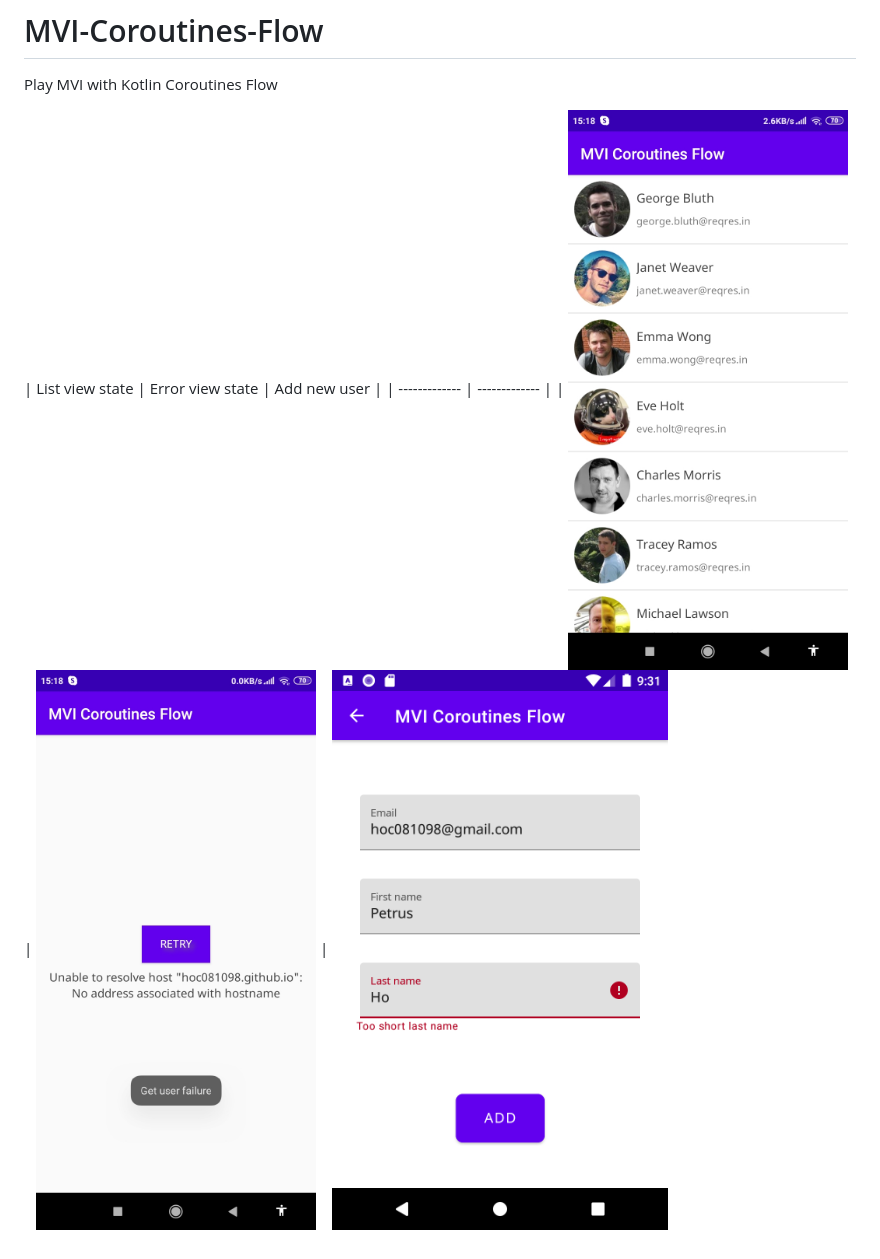
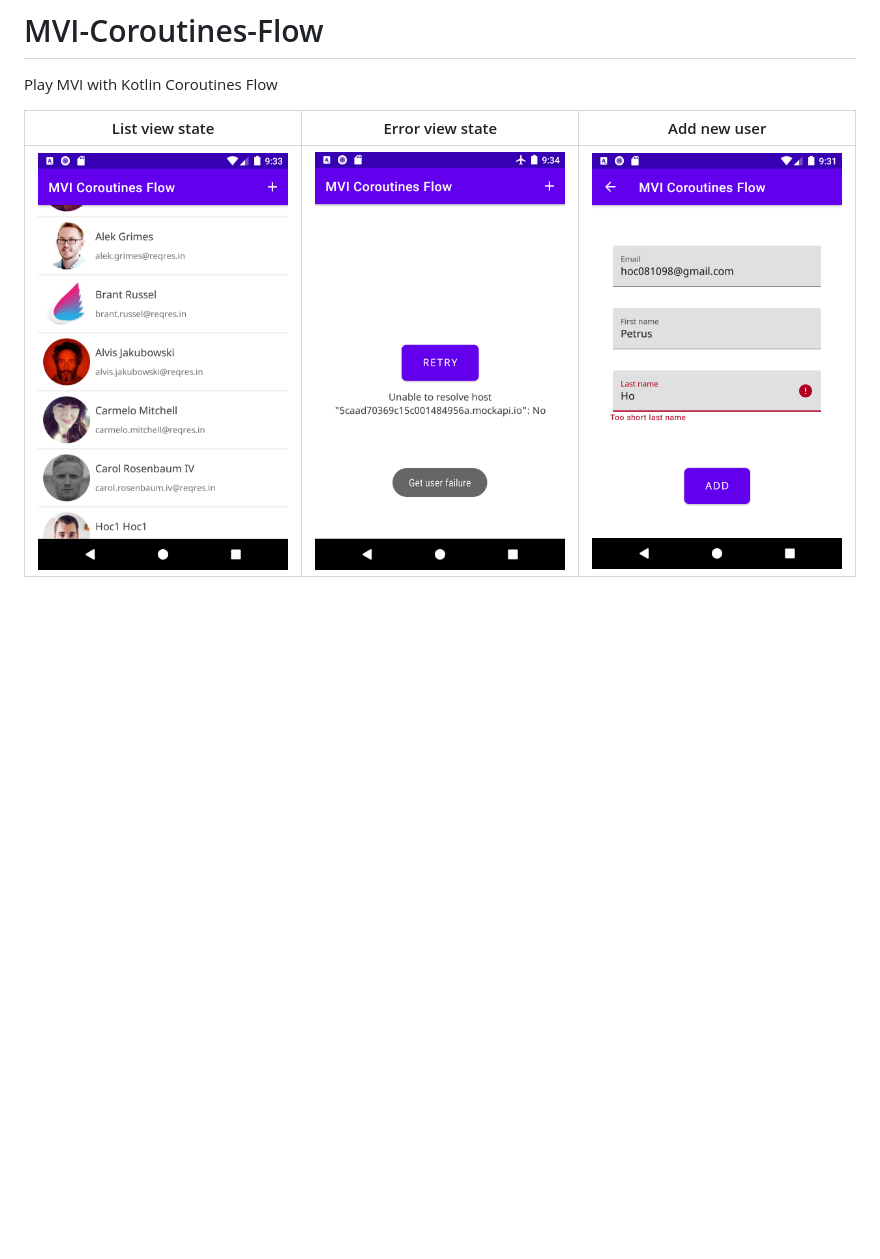
Before and after one commit to Kotlin-Android-Open-Source/MVI-Coroutines-Flow, a Markdown page: README.md, the part around the change. GitHub-like rendering; pictures changed too: Screenshot_01.png (added), Screenshot_02.png (added), Screenshot_2019-12-06-15-18-08-362_com.hoc.flowmvi.jpg (deleted); blank space fills up the shorter version.

Commit message:
Add screenshot

```diff
--- a/README.md
+++ b/README.md
@@ -2,5 +2,5 @@
 Play MVI with Kotlin Coroutines Flow
 
 | List view state | Error view state | Add new user |
-| ------------- | ------------- |
-| <img src="Screenshot_2019-12-06-15-18-08-362_com.hoc.flowmvi.jpg" width="480" /> | <img src="Screenshot_2019-12-06-15-18-32-693_com.hoc.flowmvi.jpg" width="480"> | <img src="Screenshot_1581517866.png" width="480">
+| --------------- | ---------------- | ------------ |
+| <img src="Screenshot_01.png" height="480" /> | <img src="Screenshot_02.png" height="480"> | <img src="Screenshot_03.png" height="480"> |
```
Also changed, not shown: Screenshot_03.png (renamed from Screenshot_1581517866.png).
